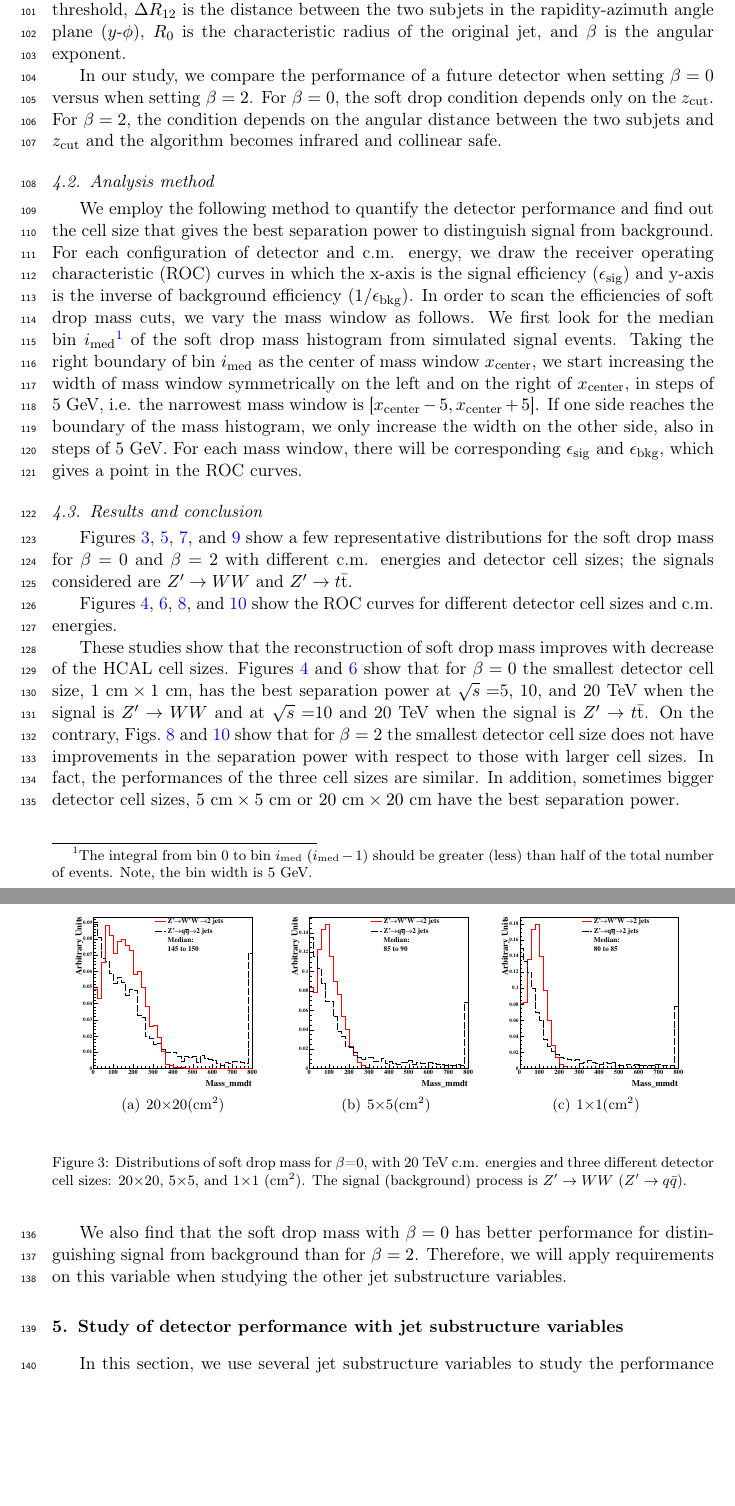
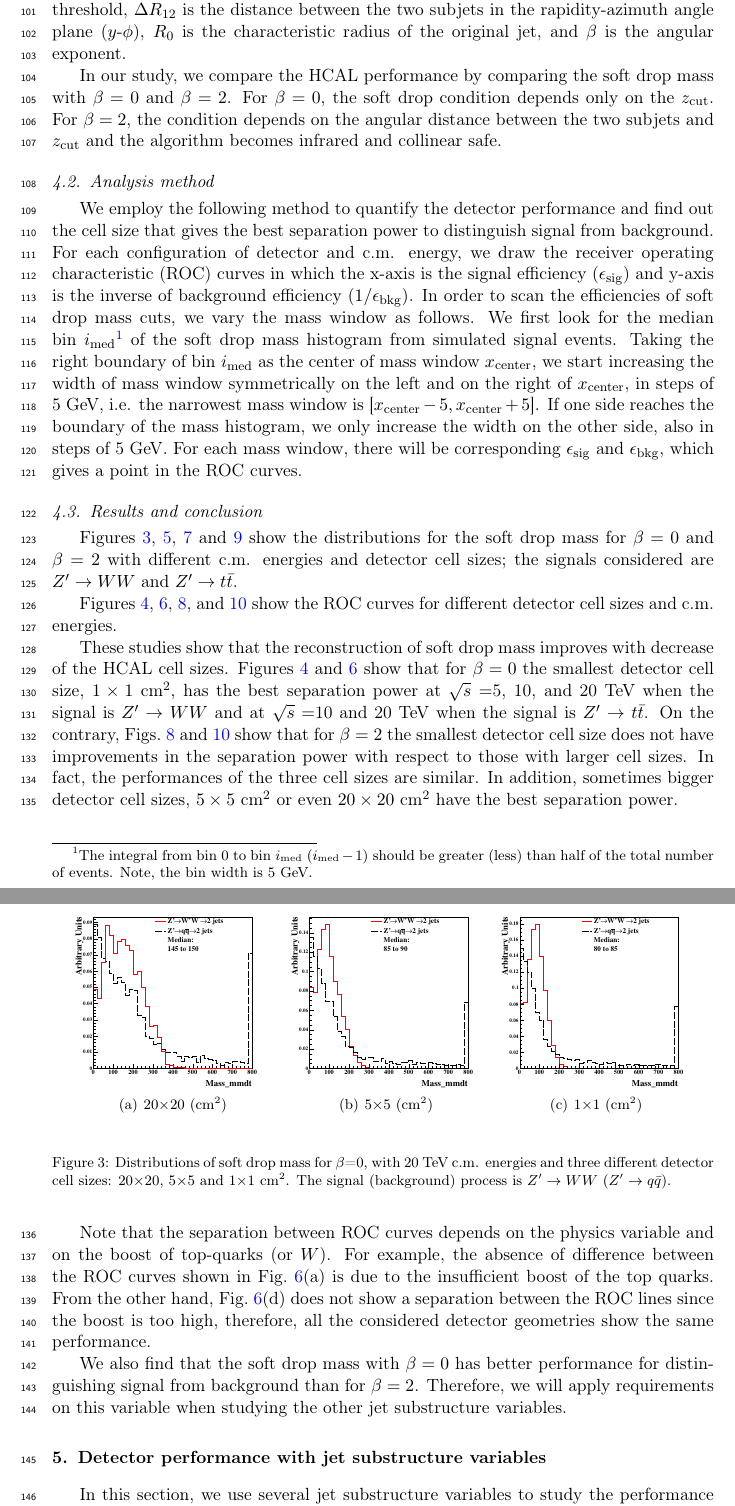
Before and after one commit to chihyeh/Paper_Writing_trimming, a LaTeX paper (fcc_hcal.tex, which reads fcc_Mannuwhitney_eff_New_mass_cut_no_UOF_new.tex, fcc_Mass_soft_drop_for_paper_new_no_UOF_total.tex): two parts of pages 6 and 7 of 19, joined at a grey line, cut so that both start at the same text, the shorter picture padded with empty space. Compiled offline with pdfLaTeX.

Commit message:
Added explanation for Fig6

```diff
--- a/fcc_Mannuwhitney_eff_New_mass_cut_no_UOF_new.tex
+++ b/fcc_Mannuwhitney_eff_New_mass_cut_no_UOF_new.tex
@@ -1,4 +1,5 @@
-\section{Study of detector performance with jet substructure variables}
+\section{Detector performance with jet substructure variables}
+
 In this section, we use several jet substructure variables to study the performance of detector with various detector cell sizes and c.m. energies.
 %%By definition of Mann Whitney U test, if U value is close to 0.5, it means two distributions have similar compositions, and we can not distinguish them very well. On the other hand, if U value of two distributions are close to 0, it means both compositions of both distribution are much different from each other.\\
 
--- a/fcc_Mass_soft_drop_for_paper_new_no_UOF_total.tex
+++ b/fcc_Mass_soft_drop_for_paper_new_no_UOF_total.tex
@@ -22,8 +23,8 @@ $\Delta R_{12}$ is the distance between the two subjets in the
 rapidity-azimuth angle plane ($y$-$\phi$), $R_0$ is the characteristic radius
 of the original jet, and $\beta$ is the angular exponent.
 
-In our study, we compare the performance of a future detector when setting
-$\beta=0$ versus when setting $\beta=2$. For $\beta=0$, the soft drop condition
+In our study, we compare the HCAL performance by comparing  the soft drop mass with
+$\beta=0$  and $\beta=2$. For $\beta=0$, the soft drop condition
 depends only on the $z_\mathrm{cut}$. For $\beta=2$, the condition depends on
 the angular distance between the two subjets and $z_\mathrm{cut}$ and the
 algorithm becomes infrared and collinear safe.
@@ -55,10 +56,10 @@ the ROC curves.
 \subsection{Results and conclusion}
 
 Figures~\ref{fig:cluster_mass_mmdt_ww}, \ref{fig:cluster_mass_mmdt_tt},
-\ref{fig:cluster_mass_sdb2_ww}, and \ref{fig:cluster_mass_sdb2_tt}
-show a few representative distributions for the soft drop mass for $\beta=0$ and $\beta=2$ with
+\ref{fig:cluster_mass_sdb2_ww} and \ref{fig:cluster_mass_sdb2_tt}
+show the distributions for the soft drop mass for $\beta=0$ and $\beta=2$ with
 different c.m. energies and detector cell sizes; the signals considered are
-$Z'\rightarrow WW$ and $Z'\rightarrow t\bar{\mathrm{t}}$.
+$Z'\rightarrow WW$ and $Z'\rightarrow t\bar{t}$.
 
 Figures~\ref{fig:cluster_mass_mmdt_ww_ROC}, \ref{fig:cluster_mass_mmdt_tt_ROC},
 \ref{fig:cluster_mass_sdb2_ww_ROC}, and \ref{fig:cluster_mass_sdb2_tt_ROC}
@@ -69,16 +70,24 @@ These studies show that the reconstruction of soft drop mass improves with decre
 Figures~\ref{fig:cluster_mass_mmdt_ww_ROC} and
 \ref{fig:cluster_mass_mmdt_tt_ROC} show that for $\beta=0$ the
 smallest detector cell size,
-$1~\mathrm{cm}\times1~\mathrm{cm}$, has the best separation power at
+$1\times1$~cm$^2$, has the best separation power at
 $\sqrt{s}=$5, 10, and 20 TeV when the signal is $Z' \rightarrow WW$ and
-at  $\sqrt{s}=$10 and 20 TeV when the signal is $Z' \rightarrow t\bar{\mathrm{t}}$.
+at  $\sqrt{s}=$10 and 20 TeV when the signal is $Z' \rightarrow t\bar{t}$.
 On the contrary, Figs.~\ref{fig:cluster_mass_sdb2_ww_ROC} and \ref{fig:cluster_mass_sdb2_tt_ROC}
 show that for $\beta=2$ the smallest detector cell size
 does not have improvements in the separation power with respect to those with
 larger cell sizes. In fact, the performances of the three cell sizes are
 similar. In addition, sometimes bigger detector cell sizes,
-$5~\mathrm{cm}\times5~\mathrm{cm}$ or $20~\mathrm{cm}\times20~\mathrm{cm}$
- have the best separation power.
+$5\times5$~cm$^2$ or even $20 \times 20$ cm$^2$
+have the best separation power.
+
+Note that the separation between ROC curves depends
+on the physics variable and on the boost of top-quarks (or $W$). For example,
+the absence of difference between the ROC curves shown in Fig.~\ref{fig:cluster_mass_mmdt_tt_ROC}(a)
+is due to the insufficient boost of the top quarks.
+From the other hand, Fig.~\ref{fig:cluster_mass_mmdt_tt_ROC}(d) does not show a separation
+between the ROC lines since the boost is too high, therefore, all the considered
+detector geometries show the same performance.
 
 We also find that the  soft drop mass with $\beta=0$ has better
 performance for distinguishing signal from background than for  $\beta=2$. Therefore, we will
```
Also changed, not shown: fcc_hcal.pdf, fcc_Mannuwhitney_eff_New_mass_cut_no_UOF_new.tex (12 more changed lines), fcc_Mass_soft_drop_for_paper_new_no_UOF_total.tex (27 more changed lines), 3 other files.
